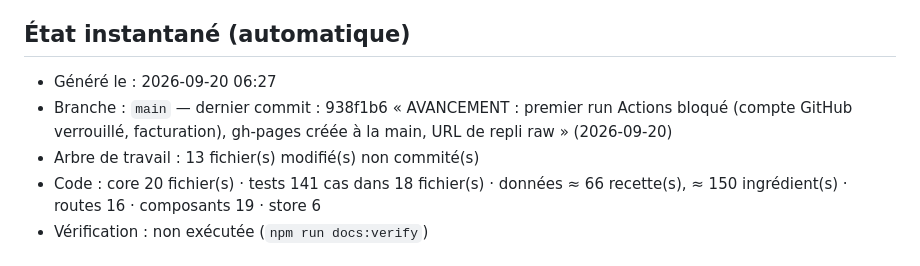
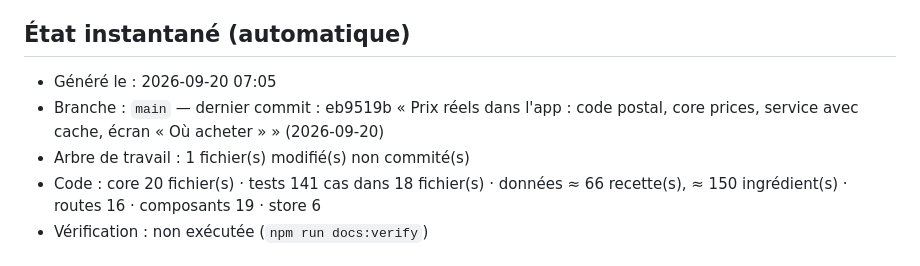
Before and after one commit to zilfa94/wsf-week-shop-food, a Markdown page: AVANCEMENT.md, the part around one of its changes. Drawn GitHub-style.

```diff
--- a/AVANCEMENT.md
+++ b/AVANCEMENT.md
@@ -6,9 +6,9 @@
 ## État instantané (automatique)
 
 <!-- auto:start — généré par `npm run docs:status`, NE PAS ÉDITER À LA MAIN -->
-- Généré le : 2026-09-20 06:27
-- Branche : `main` — dernier commit : 938f1b6 « AVANCEMENT : premier run Actions bloqué (compte GitHub verrouillé, facturation), gh-pages créée à la main, URL de repli raw » (2026-09-20)
-- Arbre de travail : 13 fichier(s) modifié(s) non commité(s)
+- Généré le : 2026-09-20 07:05
+- Branche : `main` — dernier commit : eb9519b « Prix réels dans l'app : code postal, core prices, service avec cache, écran « Où acheter » » (2026-09-20)
+- Arbre de travail : 1 fichier(s) modifié(s) non commité(s)
 - Code : core 20 fichier(s) · tests 141 cas dans 18 fichier(s) · données ≈ 66 recette(s), ≈ 150 ingrédient(s) · routes 16 · composants 19 · store 6
 - Vérification : non exécutée (`npm run docs:verify`)
 <!-- auto:end -->
```
Also changed, not shown: other parts of AVANCEMENT.md (+1 -1 lines).
